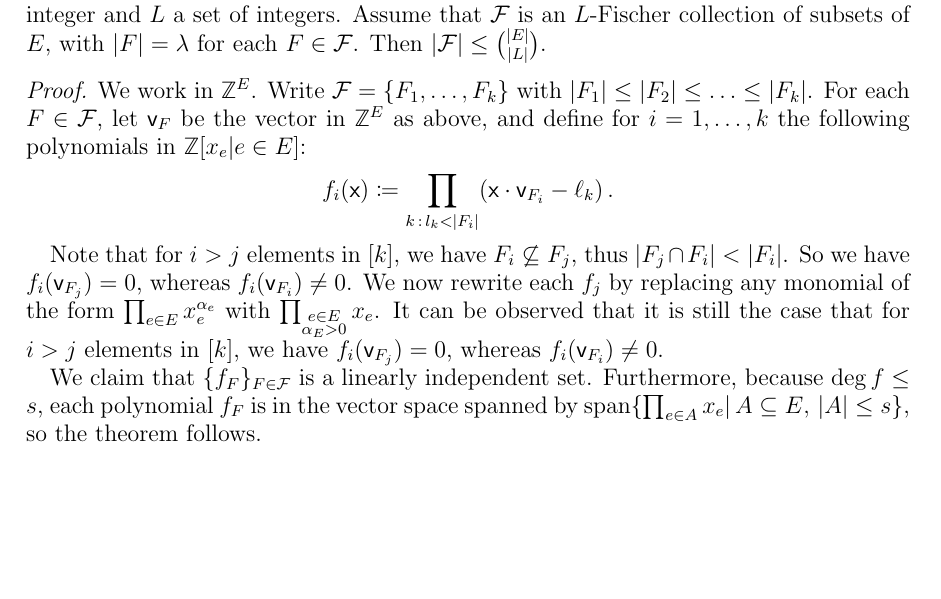
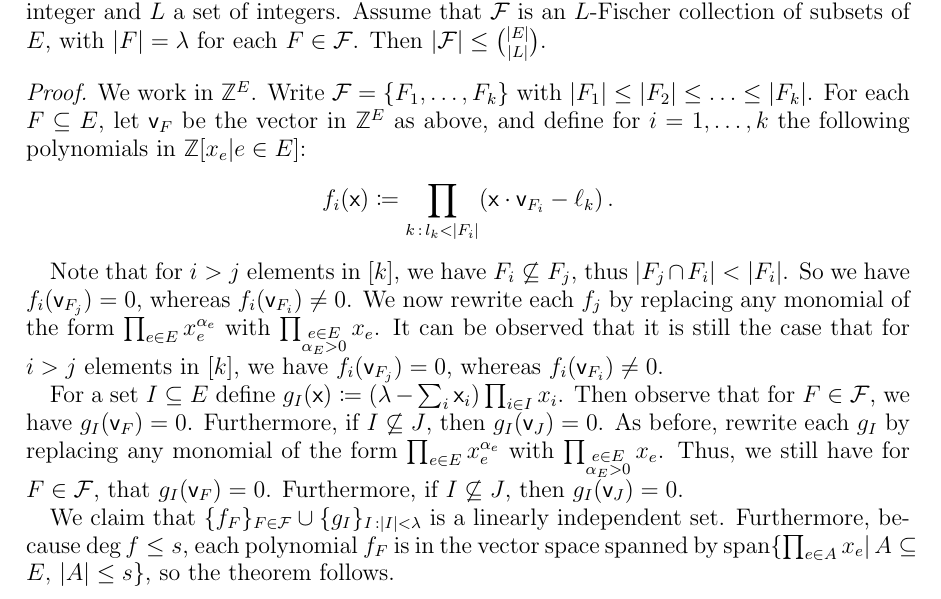
Before and after one commit to raulpenaguiao/algebraic-methods-combinatorics, a LaTeX paper (lecture_notes/lecture_notes_AMC.tex): part of page 4 of 6, cut so that both start at the same text, the shorter picture padded with empty space. Compiled offline with pdfLaTeX.

Commit message:
new stuff

```diff
--- a/lecture_notes/lecture_notes_AMC.tex
+++ b/lecture_notes/lecture_notes_AMC.tex
@@ -341,7 +341,7 @@ Then $|\FF| \leq \binom{|E|}{|L|}$.
 \begin{proof}
 We work in $\Z^E$.
 Write $\FF = \{F_1, \ldots , F_k\}$ with $|F_1| \leq |F_2| \leq \ldots \leq |F_k|$.
-For each $F \in \FF$, let $\vv_F$ be the vector in $\Z^E$ as above, and define for $i= 1, \ldots , k$ the following polynomials in $\Z[x_e | e \in E]$:
+For each $F \subseteq E$, let $\vv_F$ be the vector in $\Z^E$ as above, and define for $i= 1, \ldots , k$ the following polynomials in $\Z[x_e | e \in E]$:
 $$f_i(\vx) \coloneqq \prod_{k \, : \, l_k < |F_i|} (\vx \cdot \vv_{F_i} - \ell_k ) \, .$$
 
 Note that for $i > j $ elements in $[k]$, we have $F_i \not\subseteq F_j$, thus $|F_j \cap F_i| <  |F_i|$.
@@ -349,7 +349,14 @@ So we have $f_i(\vv_{F_j}) = 0$, whereas $f_i(\vv_{F_i}) \neq 0$.
 We now rewrite each $f_j$ by replacing any monomial of the form $\prod_{e\in E}x_e^{\alpha_e}$ with $\prod_{\substack{e\in E\\ \alpha_E > 0}}x_e$.
 It can be observed that it is still the case that for $i > j $ elements in $[k]$, we have $f_i(\vv_{F_j}) = 0$, whereas $f_i(\vv_{F_i}) \neq 0$.
 
-We claim that $\{ f_F \}_{F \in \FF}$ is a linearly independent set.
+For a set $I \subseteq E$ define $g_I (\vx) \coloneqq (\lambda - \sum_i \vx_i)\prod_{i \in I} x_i$.
+Then observe that for $F \in \FF$, we have $g_I(\vv_F) = 0$.
+Furthermore, if $I \not \subseteq J$, then $g_I(\vv_J) = 0$.
+As before, rewrite each $g_I$ by replacing any monomial of the form $\prod_{e\in E}x_e^{\alpha_e}$ with $\prod_{\substack{e\in E\\ \alpha_E > 0}}x_e$.
+Thus, we still have for $F \in \FF$, that $g_I(\vv_F) = 0$.
+Furthermore, if $I \not \subseteq J$, then $g_I(\vv_J) = 0$.
+
+We claim that $\{ f_F \}_{F \in \FF}\cup \{g_I \}_{I \, : |I| < \lambda }$ is a linearly independent set.
 Furthermore, because $\deg f \leq s$, each polynomial $f_F$ is in the vector space spanned by $\spn\{\prod_{e \in A} x_e | \, A \subseteq E, \, |A| \leq s \}$, so the theorem follows.
 
 Indeed, if $\sum_{i = 1}^k f_{F_i} \alpha_i =0$, let $j$ be the smallest index such that $\alpha_j \neq 0$.
```
